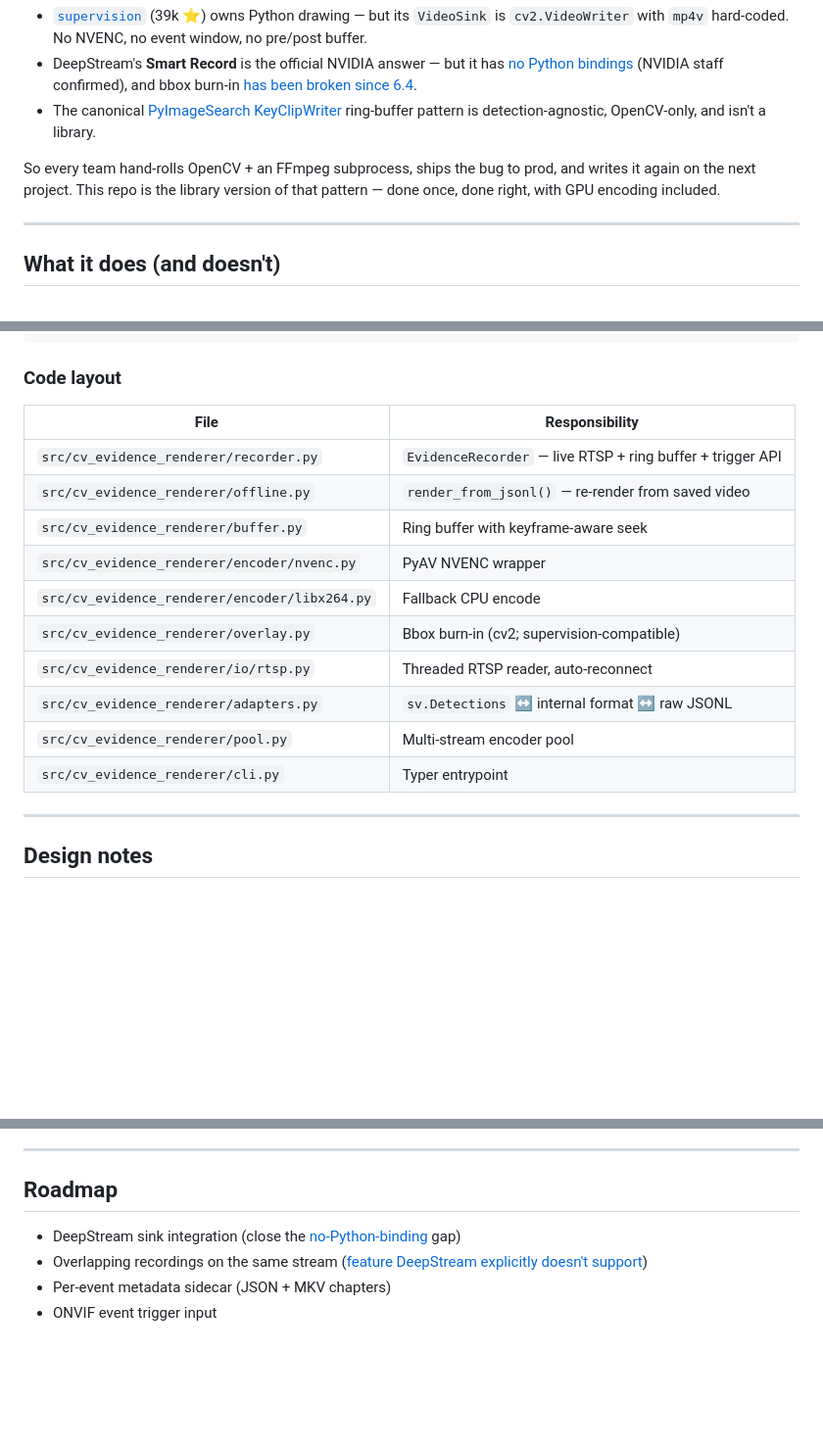
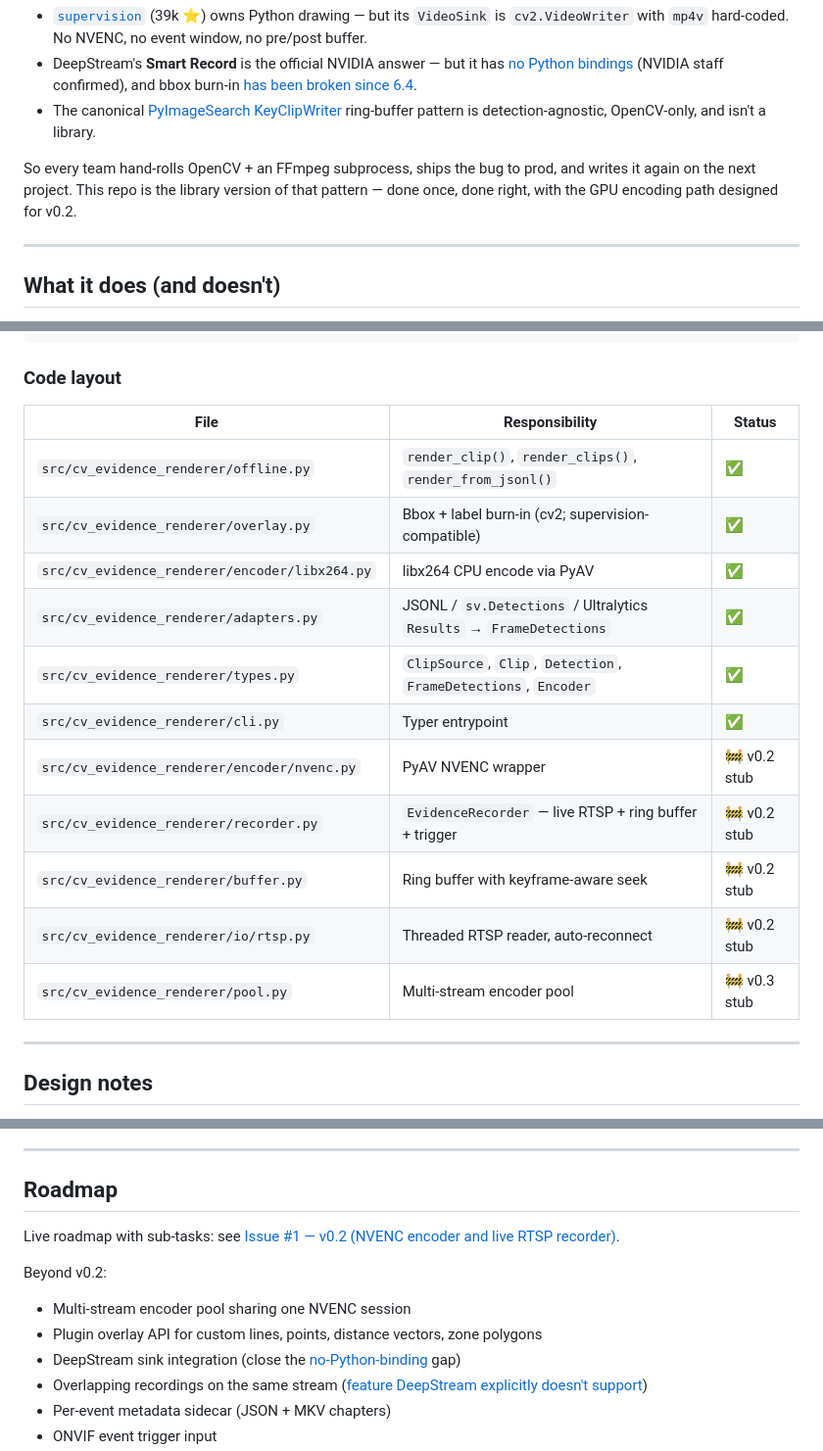
Before and after one commit to ddinhcchi/cv-evidence-renderer, a Markdown page: README.md, 3 parts joined by grey strips. Shown at 98% size. GitHub-like rendering; blank space fills up the shorter version.

Commit message:
docs: README honesty pass before launch
Four small fixes a stranger reading the README would have caught:

  - Lead paragraph said "with GPU encoding included" — false today
    (NVENC is v0.2 stub). Changed to "with the GPU encoding path
    designed for v0.2" to match the Status callout right above.

  - Use case F (live RTSP recorder) linked to SPEC.md for the full
    design, but SPEC.md is internal/gitignored. Point at the new
    v0.2 roadmap GitHub issue instead.

  - Code layout table listed every src/ file as if they all worked.
    Split into ✅ (six files actually shipping) vs 🚧 v0.2/v0.3 stub
    (four files with stub implementations). A reader cloning the repo
    won't be surprised when EvidenceRecorder raises NotImplementedError.

  - Roadmap section was a static bullet list. Lead with a link to
    Issue #1 (the live v0.2 roadmap with sub-task checklist) so
    progress is trackable; keep the static bullets as "beyond v0.2".

```diff
--- a/README.md
+++ b/README.md
@@ -18,7 +18,7 @@ Every CV team shipping to production hits the same wall: the detector fires, and
 - DeepStream's **Smart Record** is the official NVIDIA answer — but it has [no Python bindings](https://forums.developer.nvidia.com/t/how-to-use-smart-record-in-deepstream-6-1-python/231682) (NVIDIA staff confirmed), and bbox burn-in [has been broken since 6.4](https://forums.developer.nvidia.com/t/deepstream-6-4-smart-record-video-issue-with-bbox-enabled/290732).
 - The canonical [PyImageSearch KeyClipWriter](https://pyimagesearch.com/2016/02/29/saving-key-event-video-clips-with-opencv/) ring-buffer pattern is detection-agnostic, OpenCV-only, and isn't a library.
 
-So every team hand-rolls OpenCV + an FFmpeg subprocess, ships the bug to prod, and writes it again on the next project. This repo is the library version of that pattern — done once, done right, with GPU encoding included.
+So every team hand-rolls OpenCV + an FFmpeg subprocess, ships the bug to prod, and writes it again on the next project. This repo is the library version of that pattern — done once, done right, with the GPU encoding path designed for v0.2.
 
 ---
 
@@ -205,18 +205,19 @@ CPU-only libx264 on M4 already runs faster than realtime up to 1080p; NVENC on a
 
 ### Code layout
 
-| File | Responsibility |
-|---|---|
-| `src/cv_evidence_renderer/recorder.py` | `EvidenceRecorder` — live RTSP + ring buffer + trigger API |
-| `src/cv_evidence_renderer/offline.py` | `render_from_jsonl()` — re-render from saved video |
-| `src/cv_evidence_renderer/buffer.py` | Ring buffer with keyframe-aware seek |
-| `src/cv_evidence_renderer/encoder/nvenc.py` | PyAV NVENC wrapper |
-| `src/cv_evidence_renderer/encoder/libx264.py` | Fallback CPU encode |
-| `src/cv_evidence_renderer/overlay.py` | Bbox burn-in (cv2; supervision-compatible) |
-| `src/cv_evidence_renderer/io/rtsp.py` | Threaded RTSP reader, auto-reconnect |
-| `src/cv_evidence_renderer/adapters.py` | `sv.Detections` ↔ internal format ↔ raw JSONL |
-| `src/cv_evidence_renderer/pool.py` | Multi-stream encoder pool |
-| `src/cv_evidence_renderer/cli.py` | Typer entrypoint |
+| File | Responsibility | Status |
+|---|---|---|
+| `src/cv_evidence_renderer/offline.py` | `render_clip()`, `render_clips()`, `render_from_jsonl()` | ✅ |
+| `src/cv_evidence_renderer/overlay.py` | Bbox + label burn-in (cv2; supervision-compatible) | ✅ |
+| `src/cv_evidence_renderer/encoder/libx264.py` | libx264 CPU encode via PyAV | ✅ |
+| `src/cv_evidence_renderer/adapters.py` | JSONL / `sv.Detections` / Ultralytics `Results` → `FrameDetections` | ✅ |
+| `src/cv_evidence_renderer/types.py` | `ClipSource`, `Clip`, `Detection`, `FrameDetections`, `Encoder` | ✅ |
+| `src/cv_evidence_renderer/cli.py` | Typer entrypoint | ✅ |
+| `src/cv_evidence_renderer/encoder/nvenc.py` | PyAV NVENC wrapper | 🚧 v0.2 stub |
+| `src/cv_evidence_renderer/recorder.py` | `EvidenceRecorder` — live RTSP + ring buffer + trigger | 🚧 v0.2 stub |
+| `src/cv_evidence_renderer/buffer.py` | Ring buffer with keyframe-aware seek | 🚧 v0.2 stub |
+| `src/cv_evidence_renderer/io/rtsp.py` | Threaded RTSP reader, auto-reconnect | 🚧 v0.2 stub |
+| `src/cv_evidence_renderer/pool.py` | Multi-stream encoder pool | 🚧 v0.3 stub |
 
 ---
 
@@ -232,6 +233,12 @@ CPU-only libx264 on M4 already runs faster than realtime up to 1080p; NVENC on a
 
 ## Roadmap
 
+Live roadmap with sub-tasks: see [Issue #1 — v0.2 (NVENC encoder and live RTSP recorder)](https://github.com/ddinhcchi/cv-evidence-renderer/issues/1).
+
+Beyond v0.2:
+
+- Multi-stream encoder pool sharing one NVENC session
+- Plugin overlay API for custom lines, points, distance vectors, zone polygons
 - DeepStream sink integration (close the [no-Python-binding](https://forums.developer.nvidia.com/t/how-to-use-smart-record-in-deepstream-6-1-python/231682) gap)
 - Overlapping recordings on the same stream ([feature DeepStream explicitly doesn't support](https://forums.developer.nvidia.com/t/need-parallel-overlap-recording-on-the-same-stream/337137))
 - Per-event metadata sidecar (JSON + MKV chapters)
```
Also changed, not shown: other parts of README.md (+1 -1 lines).
